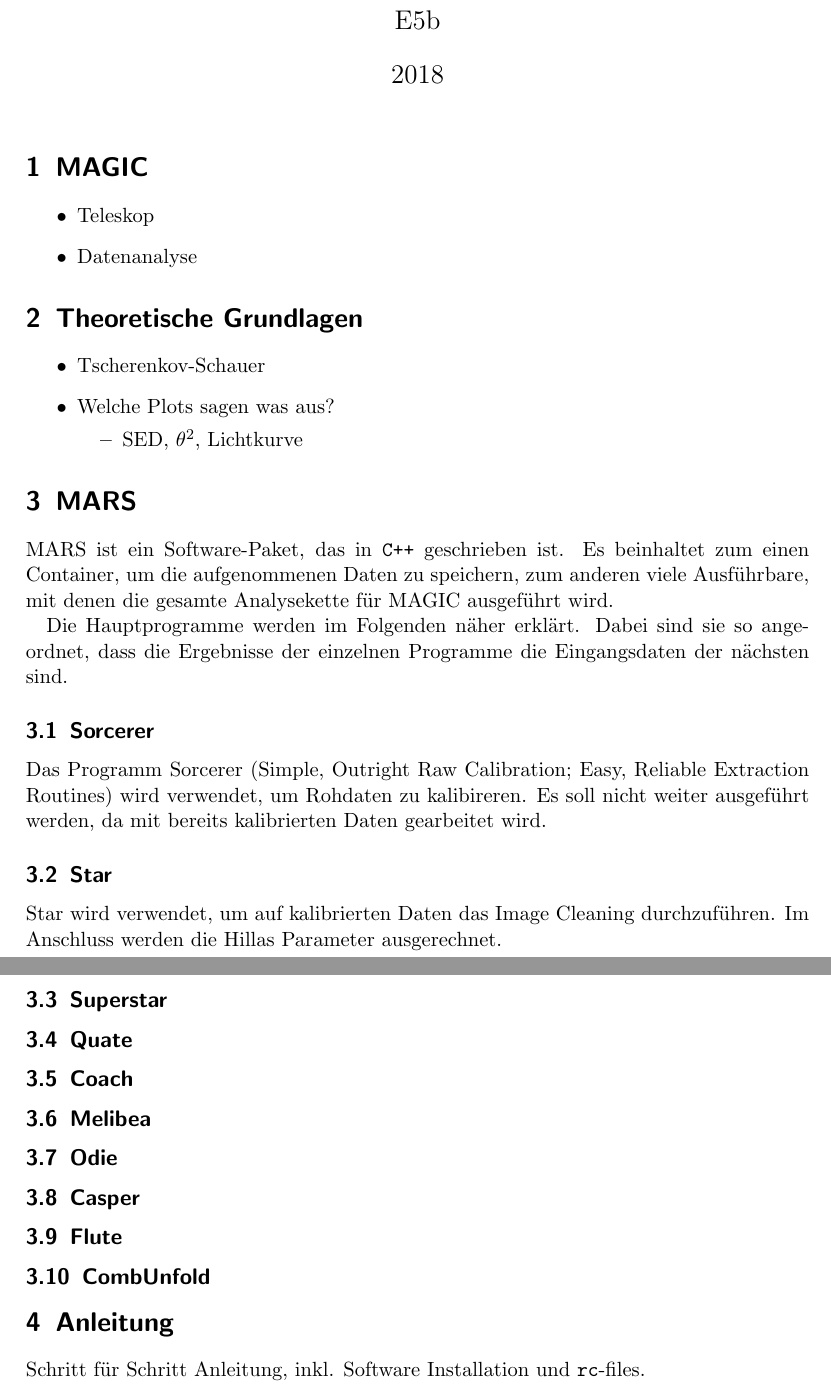
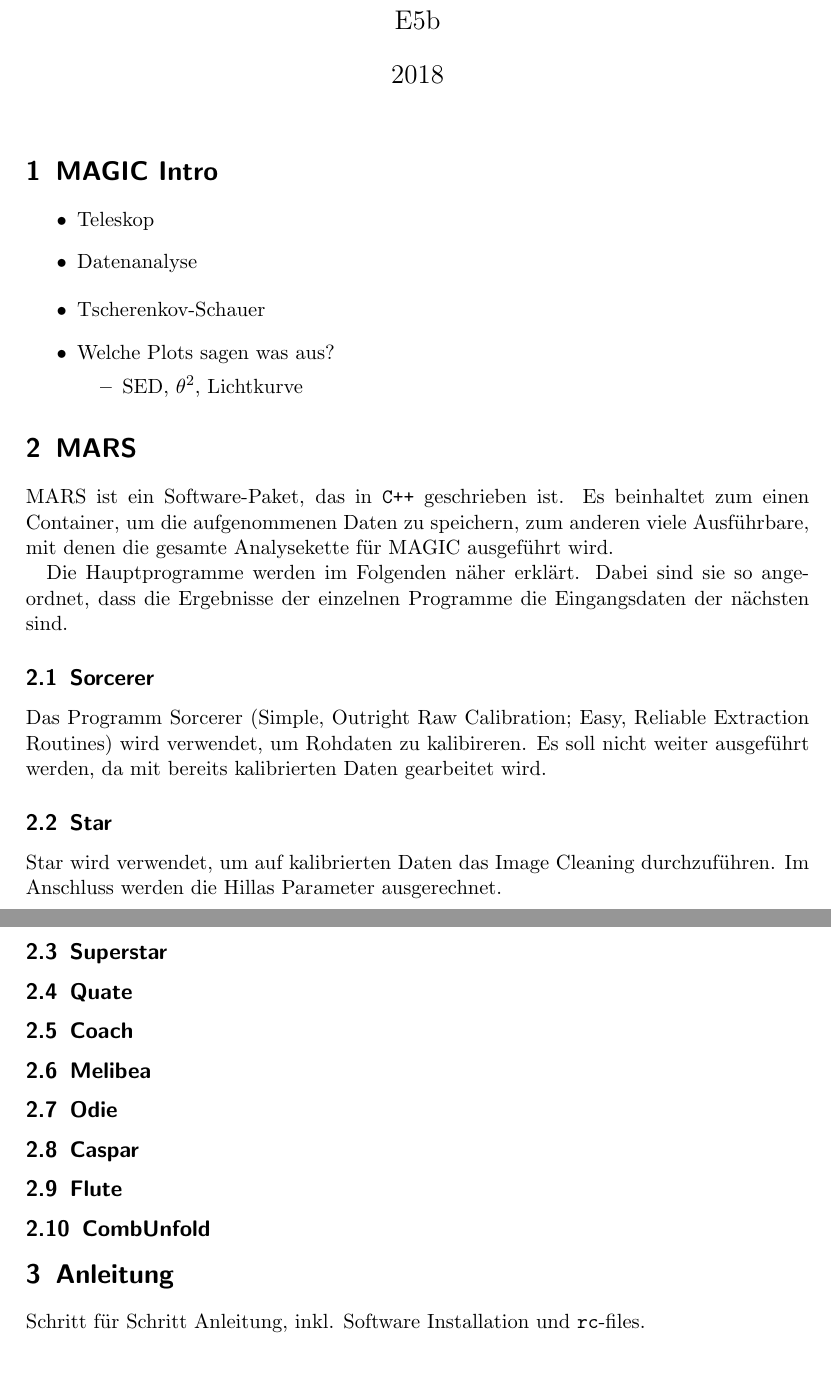
Before and after one commit to nbiederbeck/masterpraktikum, a LaTeX document (06-20181114-Lehrstuhlversuch/anleitung/anleitung.tex, which reads 06-20181114-Lehrstuhlversuch/anleitung/content/datenanalyse.tex, 06-20181114-Lehrstuhlversuch/anleitung/content/magic.tex, 06-20181114-Lehrstuhlversuch/anleitung/content/mars/caspar.tex): two parts of pages 1 and 2 of 2, joined at a grey line, cut so that both start at the same text, the shorter picture padded with empty space. Compiled offline with pdfLaTeX.

Commit message:
New structure

```diff
--- a/06-20181114-Lehrstuhlversuch/anleitung/content/datenanalyse.tex
+++ b/06-20181114-Lehrstuhlversuch/anleitung/content/datenanalyse.tex
@@ -18,35 +18,8 @@ Extraction Routines) wird verwendet, um Rohdaten zu kalibireren.
 Es soll nicht weiter ausgeführt werden, da mit bereits kalibrierten Daten
 gearbeitet wird.
 
-\subsection{Star}%
-\label{sub:star}
-
-Star wird verwendet, um auf kalibrierten Daten
-das Image Cleaning %(s.\ \ref{sub:imagecleaning})
-durchzuführen.
-Im Anschluss werden die Hillas Parameter ausgerechnet.
-
-
-\subsection{Superstar}%
-\label{sub:superstar}
-
-\subsection{Quate}%
-\label{sub:quate}
-
-\subsection{Coach}%
-\label{sub:coach}
-
-\subsection{Melibea}%
-\label{sub:melibea}
-
-\subsection{Odie}%
-\label{sub:odie}
-
-\subsection{Casper}%
-\label{sub:casper}
-
-\subsection{Flute}%
-\label{sub:flute}
-
-\subsection{CombUnfold}%
-\label{sub:combunfold}
+\input{content/mars/star.tex}
+\input{content/mars/superstar.tex}
+\input{content/mars/quate.tex}
+\input{content/mars/coach.tex}
+\input{content/mars/melibea.tex}
--- a/06-20181114-Lehrstuhlversuch/anleitung/content/magic.tex
+++ b/06-20181114-Lehrstuhlversuch/anleitung/content/magic.tex
@@ -1,7 +1,15 @@
-\section{MAGIC}%
+\section{MAGIC Intro}%
 \label{sec:magic}
 
 \begin{itemize}
   \item Teleskop
   \item Datenanalyse
 \end{itemize}
+
+\begin{itemize}
+  \item Tscherenkov-Schauer
+  \item Welche Plots sagen was aus?
+    \begin{itemize}
+      \item SED, $\theta^2$, Lichtkurve
+    \end{itemize}
+\end{itemize}
--- /dev/null
+++ b/06-20181114-Lehrstuhlversuch/anleitung/content/mars/caspar.tex
@@ -0,0 +1,2 @@
+\subsection{Caspar}%
+\label{sub:caspar}
--- /dev/null
+++ b/06-20181114-Lehrstuhlversuch/anleitung/content/mars/combunfold.tex
@@ -0,0 +1,2 @@
+\subsection{CombUnfold}%
+\label{sub:combunfold}
--- /dev/null
+++ b/06-20181114-Lehrstuhlversuch/anleitung/content/mars/star.tex
@@ -0,0 +1,7 @@
+\subsection{Star}%
+\label{sub:star}
+
+Star wird verwendet, um auf kalibrierten Daten
+das Image Cleaning %(s.\ \ref{sub:imagecleaning})
+durchzuführen.
+Im Anschluss werden die Hillas Parameter ausgerechnet.
--- a/06-20181114-Lehrstuhlversuch/anleitung/content/theoretische_grundlagen.tex
+++ b/06-20181114-Lehrstuhlversuch/anleitung/content/theoretische_grundlagen.tex
@@ -1,9 +1,2 @@
 \section{Theoretische Grundlagen}%
 \label{sec:theoretische_grundlagen}
-\begin{itemize}
-  \item Tscherenkov-Schauer
-  \item Welche Plots sagen was aus?
-    \begin{itemize}
-      \item SED, $\theta^2$, Lichtkurve
-    \end{itemize}
-\end{itemize}
```
Also changed, not shown: 06-20181114-Lehrstuhlversuch/anleitung/anleitung.tex (+0 -1 lines), 06-20181114-Lehrstuhlversuch/anleitung/content/mars/coach.tex (added, +2 -0 lines), 06-20181114-Lehrstuhlversuch/anleitung/content/mars/flute.tex (added, +2 -0 lines), 06-20181114-Lehrstuhlversuch/anleitung/content/mars/melibea.tex (added, +2 -0 lines), 06-20181114-Lehrstuhlversuch/anleitung/content/mars/odie.tex (added, +2 -0 lines), 06-20181114-Lehrstuhlversuch/anleitung/content/mars/quate.tex (added, +2 -0 lines), 06-20181114-Lehrstuhlversuch/anleitung/content/mars/superstar.tex (added, +2 -0 lines), 06-20181114-Lehrstuhlversuch/anleitung/content/mars/sorcerer.tex (added), 06-20181114-Lehrstuhlversuch/anleitung/content/datenanalyse.tex (4 more changed lines).
